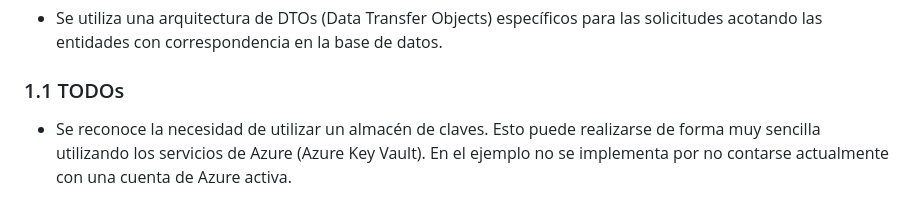
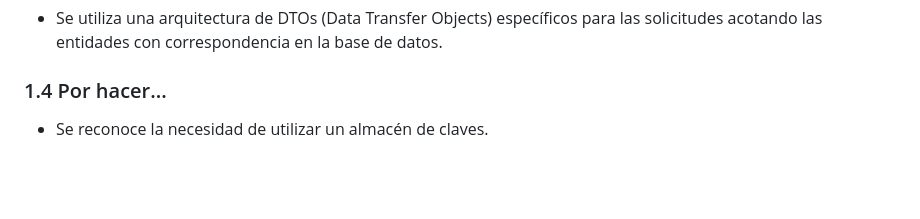
Before and after one commit to sjlvanq/DashboardDemo, a Markdown page: README.md, the part around the change. Drawn GitHub-style; blank space fills up the shorter version.

```diff
--- a/README.md
+++ b/README.md
@@ -54,5 +54,5 @@ La solución presentada ofrece la siguiente lógica de negocios:
 *    Se normaliza la respuesta ante errores basada en el objeto de respuesta ValidationProblemDetails (https://learn.microsoft.com/en-us/dotnet/api/microsoft.aspnetcore.mvc.validationproblemdetails?view=aspnetcore-8.0) devuelto por defecto en la validación automática. Se han creado clases para manejar distintos códigos de error.
 ### 1.3 Capa de validación intermedia basada en DTOs.
 * Se utiliza una arquitectura de DTOs (Data Transfer Objects) específicos para las solicitudes acotando las entidades con correspondencia en la base de datos.
-### 1.1 TODOs
-*    Se reconoce la necesidad de utilizar un almacén de claves. Esto puede realizarse de forma muy sencilla utilizando los servicios de Azure (Azure Key Vault). En el ejemplo no se implementa por no contarse actualmente con una cuenta de Azure activa.
+### 1.4 Por hacer...
+*    Se reconoce la necesidad de utilizar un almacén de claves.
```
